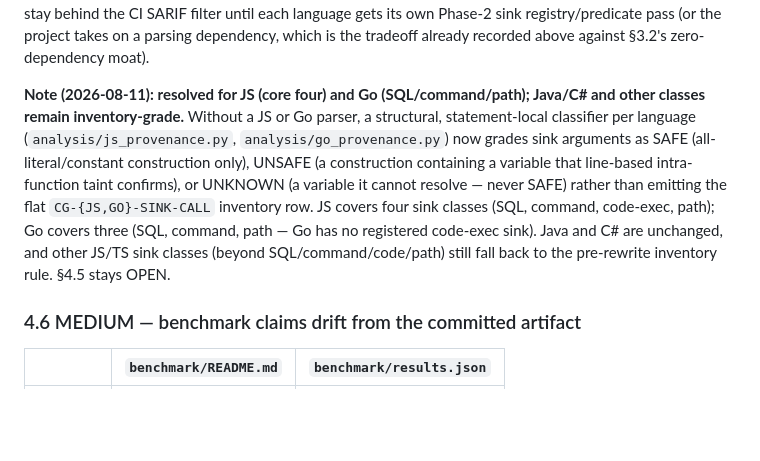
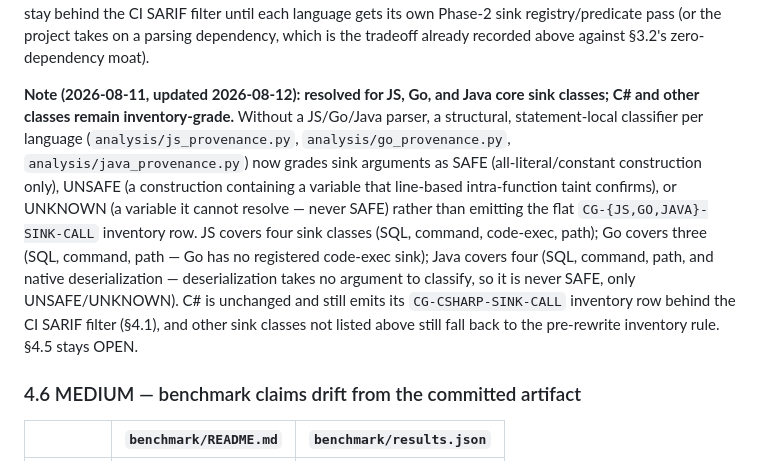
Before and after one commit to AQ-Labs/cybergraph, a Markdown page: docs/CRITICAL_AUDIT.md, the part around the change. Drawn GitHub-style; blank space fills up the shorter version.

Commit message:
docs(java): document Java verdict upgrade (audit §4.5, README)
README: add a bullet that Java now earns real SQL/command/path/
deserialization verdicts (Spring/JDBC sinks graded SAFE/UNSAFE/UNKNOWN
from construction provenance), mirroring the existing JS/TS bullet.

docs/CRITICAL_AUDIT.md §4.5: update the non-Python verdict upgrade note
to state it is resolved for JS and Java core sink classes (SQL/command/
path[/deserialization]) as of slices 1 and 2; Go and C# remain
inventory-grade and still emit their CG-{GO,CSHARP}-SINK-CALL inventory
rows behind the CI SARIF filter. §4.5 stays OPEN — not fully closed.

```diff
--- a/docs/CRITICAL_AUDIT.md
+++ b/docs/CRITICAL_AUDIT.md
@@ -314,16 +314,19 @@ the CI SARIF filter until each language gets its own Phase-2 sink registry/predi
 the project takes on a parsing dependency, which is the tradeoff already recorded above
 against §3.2's zero-dependency moat).
 
-**Note (2026-08-11): resolved for JS (core four) and Go (SQL/command/path); Java/C# and
-other classes remain inventory-grade.** Without a JS or Go parser, a structural,
+**Note (2026-08-11, updated 2026-08-12): resolved for JS, Go, and Java core sink classes;
+C# and other classes remain inventory-grade.** Without a JS/Go/Java parser, a structural,
 statement-local classifier per language (`analysis/js_provenance.py`,
-`analysis/go_provenance.py`) now grades sink arguments as SAFE (all-literal/constant
-construction only), UNSAFE (a construction containing a variable that line-based
-intra-function taint confirms), or UNKNOWN (a variable it cannot resolve — never SAFE)
-rather than emitting the flat `CG-{JS,GO}-SINK-CALL` inventory row. JS covers four sink
+`analysis/go_provenance.py`, `analysis/java_provenance.py`) now grades sink arguments as SAFE
+(all-literal/constant construction only), UNSAFE (a construction containing a variable that
+line-based intra-function taint confirms), or UNKNOWN (a variable it cannot resolve — never SAFE)
+rather than emitting the flat `CG-{JS,GO,JAVA}-SINK-CALL` inventory row. JS covers four sink
 classes (SQL, command, code-exec, path); Go covers three (SQL, command, path — Go has no
-registered code-exec sink). Java and C# are unchanged, and other JS/TS sink classes (beyond
-SQL/command/code/path) still fall back to the pre-rewrite inventory rule. §4.5 stays OPEN.
+registered code-exec sink); Java covers four (SQL, command, path, and native deserialization —
+deserialization takes no argument to classify, so it is never SAFE, only UNSAFE/UNKNOWN). C# is
+unchanged and still emits its `CG-CSHARP-SINK-CALL` inventory row behind the CI SARIF filter
+(§4.1), and other sink classes not listed above still fall back to the pre-rewrite inventory
+rule. §4.5 stays OPEN.
 
 ### 4.6 MEDIUM — benchmark claims drift from the committed artifact
 
```
Also changed, not shown: README.md (+4 -0 lines).
